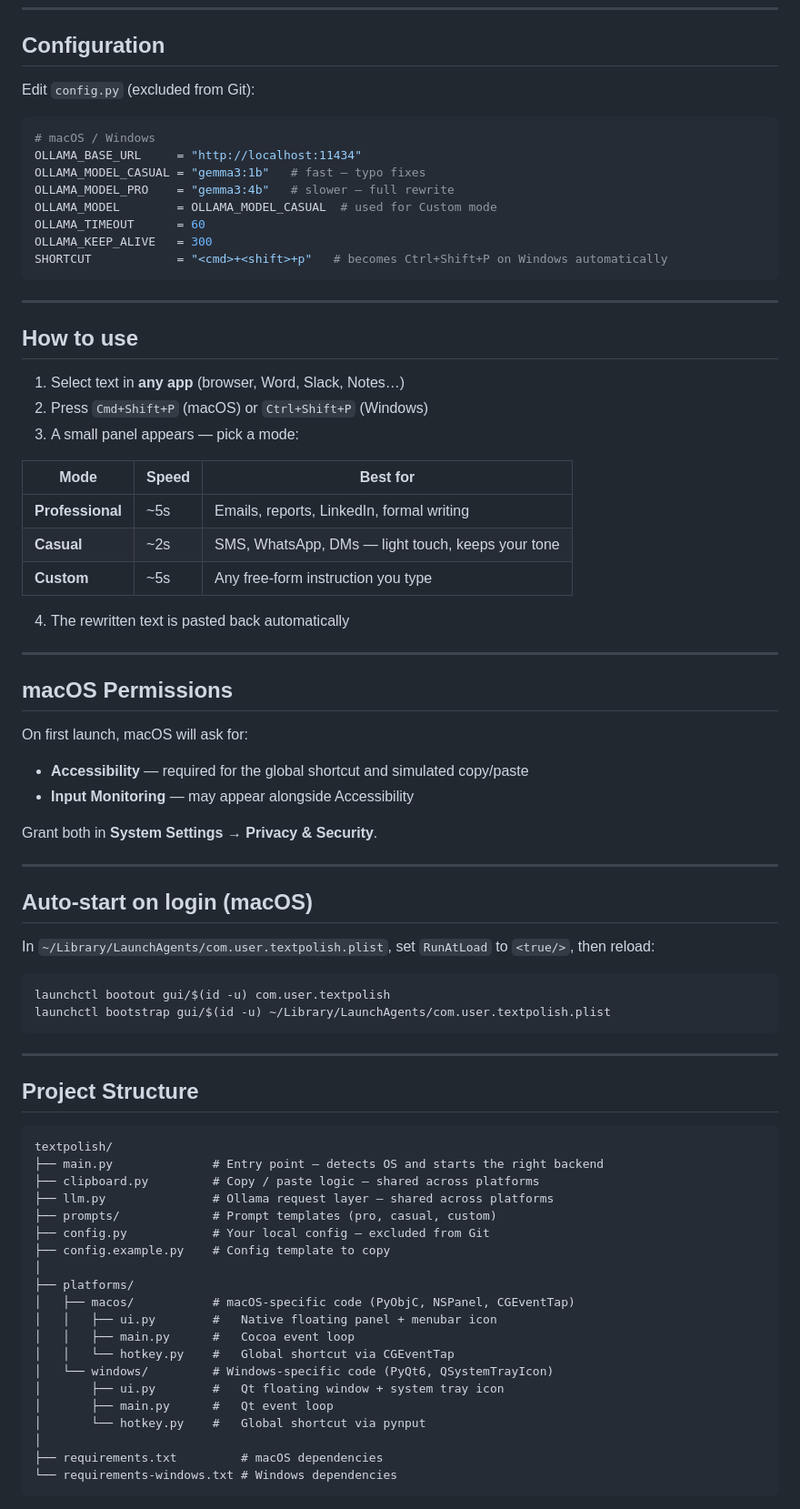
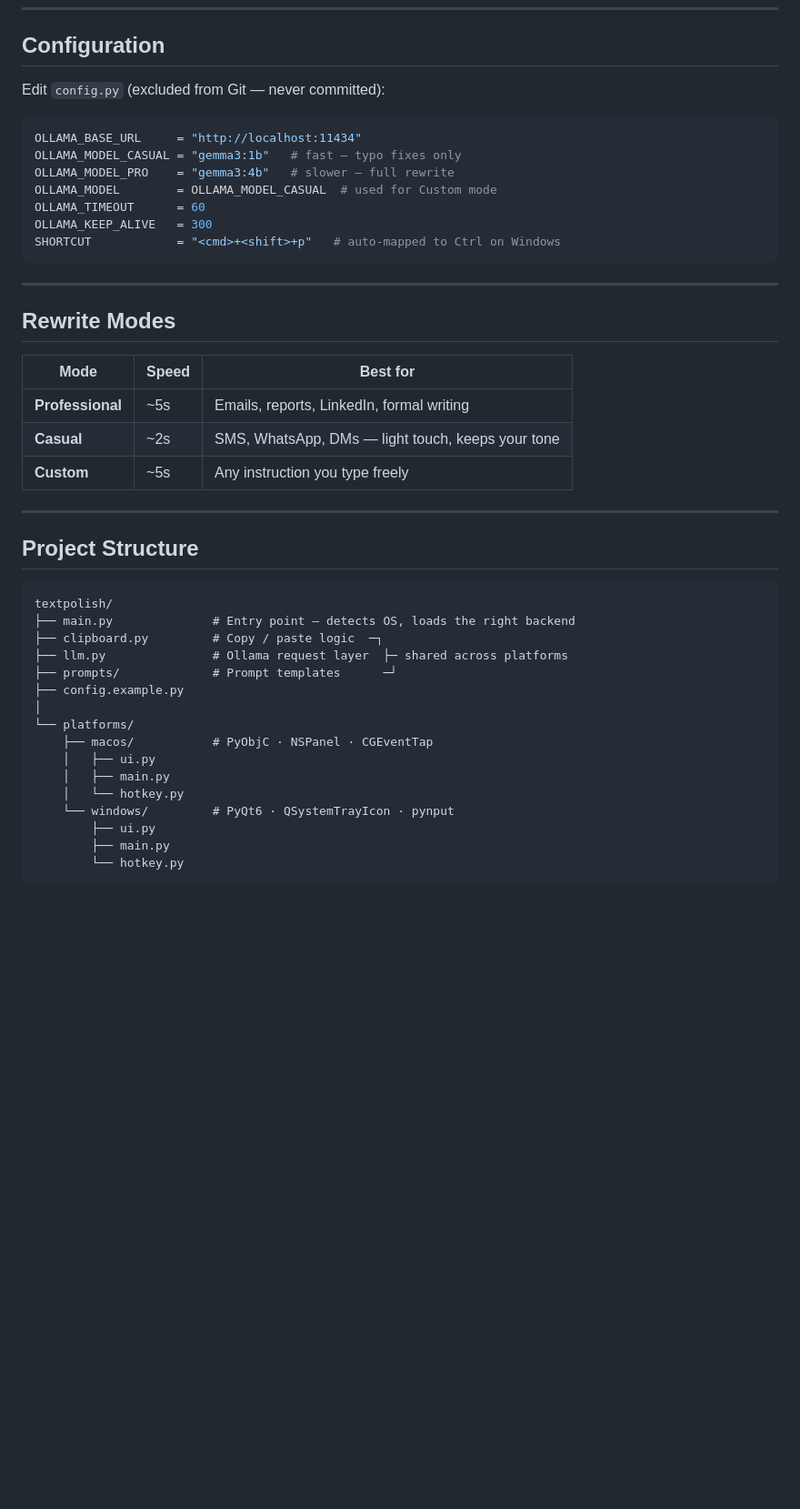
Before and after one commit to Enguerrand-Roques/textpolish, a Markdown page: README.md, the part around one of its changes. Shown at 91% size. Drawn GitHub-style; blank space fills up the shorter version.

````diff
--- a/README.md
+++ b/README.md
@@ -76,56 +137,27 @@ A ✏️ icon appears in the system tray.
 
 ## Configuration
 
-Edit `config.py` (excluded from Git):
+Edit `config.py` (excluded from Git — never committed):
 
 ```python
-# macOS / Windows
 OLLAMA_BASE_URL     = "http://localhost:11434"
-OLLAMA_MODEL_CASUAL = "gemma3:1b"   # fast — typo fixes
+OLLAMA_MODEL_CASUAL = "gemma3:1b"   # fast — typo fixes only
 OLLAMA_MODEL_PRO    = "gemma3:4b"   # slower — full rewrite
 OLLAMA_MODEL        = OLLAMA_MODEL_CASUAL  # used for Custom mode
 OLLAMA_TIMEOUT      = 60
 OLLAMA_KEEP_ALIVE   = 300
-SHORTCUT            = "<cmd>+<shift>+p"   # becomes Ctrl+Shift+P on Windows automatically
+SHORTCUT            = "<cmd>+<shift>+p"   # auto-mapped to Ctrl on Windows
 ```
 
 ---
 
-## How to use
-
-1. Select text in **any app** (browser, Word, Slack, Notes…)
-2. Press `Cmd+Shift+P` (macOS) or `Ctrl+Shift+P` (Windows)
-3. A small panel appears — pick a mode:
+## Rewrite Modes
 
 | Mode | Speed | Best for |
 |------|-------|----------|
 | **Professional** | ~5s | Emails, reports, LinkedIn, formal writing |
 | **Casual** | ~2s | SMS, WhatsApp, DMs — light touch, keeps your tone |
-| **Custom** | ~5s | Any free-form instruction you type |
-
-4. The rewritten text is pasted back automatically
-
----
-
-## macOS Permissions
-
-On first launch, macOS will ask for:
-
-- **Accessibility** — required for the global shortcut and simulated copy/paste
-- **Input Monitoring** — may appear alongside Accessibility
-
-Grant both in **System Settings → Privacy & Security**.
-
----
-
-## Auto-start on login (macOS)
-
-In `~/Library/LaunchAgents/com.user.textpolish.plist`, set `RunAtLoad` to `<true/>`, then reload:
-
-```bash
-launchctl bootout gui/$(id -u) com.user.textpolish
-launchctl bootstrap gui/$(id -u) ~/Library/LaunchAgents/com.user.textpolish.plist
-```
+| **Custom** | ~5s | Any instruction you type freely |
 
 ---
 
@@ -133,23 +165,19 @@ launchctl bootstrap gui/$(id -u) ~/Library/LaunchAgents/com.user.textpolish.plis
 
 ```
 textpolish/
-├── main.py              # Entry point — detects OS and starts the right backend
-├── clipboard.py         # Copy / paste logic — shared across platforms
-├── llm.py               # Ollama request layer — shared across platforms
-├── prompts/             # Prompt templates (pro, casual, custom)
-├── config.py            # Your local config — excluded from Git
-├── config.example.py    # Config template to copy
+├── main.py              # Entry point — detects OS, loads the right backend
+├── clipboard.py         # Copy / paste logic  ─┐
+├── llm.py               # Ollama request layer  ├─ shared across platforms
+├── prompts/             # Prompt templates      ─┘
+├── config.example.py
 │
-├── platforms/
-│   ├── macos/           # macOS-specific code (PyObjC, NSPanel, CGEventTap)
-│   │   ├── ui.py        #   Native floating panel + menubar icon
-│   │   ├── main.py      #   Cocoa event loop
-│   │   └── hotkey.py    #   Global shortcut via CGEventTap
-│   └── windows/         # Windows-specific code (PyQt6, QSystemTrayIcon)
-│       ├── ui.py        #   Qt floating window + system tray icon
-│       ├── main.py      #   Qt event loop
-│       └── hotkey.py    #   Global shortcut via pynput
-│
-├── requirements.txt         # macOS dependencies
-└── requirements-windows.txt # Windows dependencies
+└── platforms/
+    ├── macos/           # PyObjC · NSPanel · CGEventTap
+    │   ├── ui.py
+    │   ├── main.py
+    │   └── hotkey.py
+    └── windows/         # PyQt6 · QSystemTrayIcon · pynput
+        ├── ui.py
+        ├── main.py
+        └── hotkey.py
 ```
````
Also changed, not shown: other parts of README.md (+83 -38 lines).
